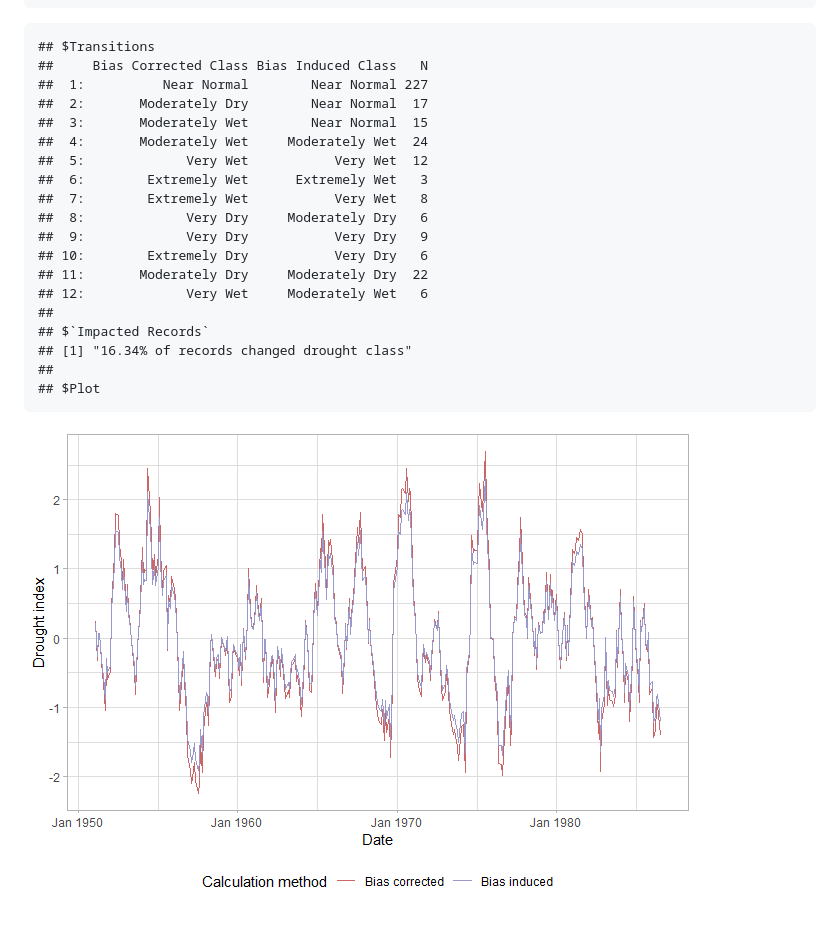
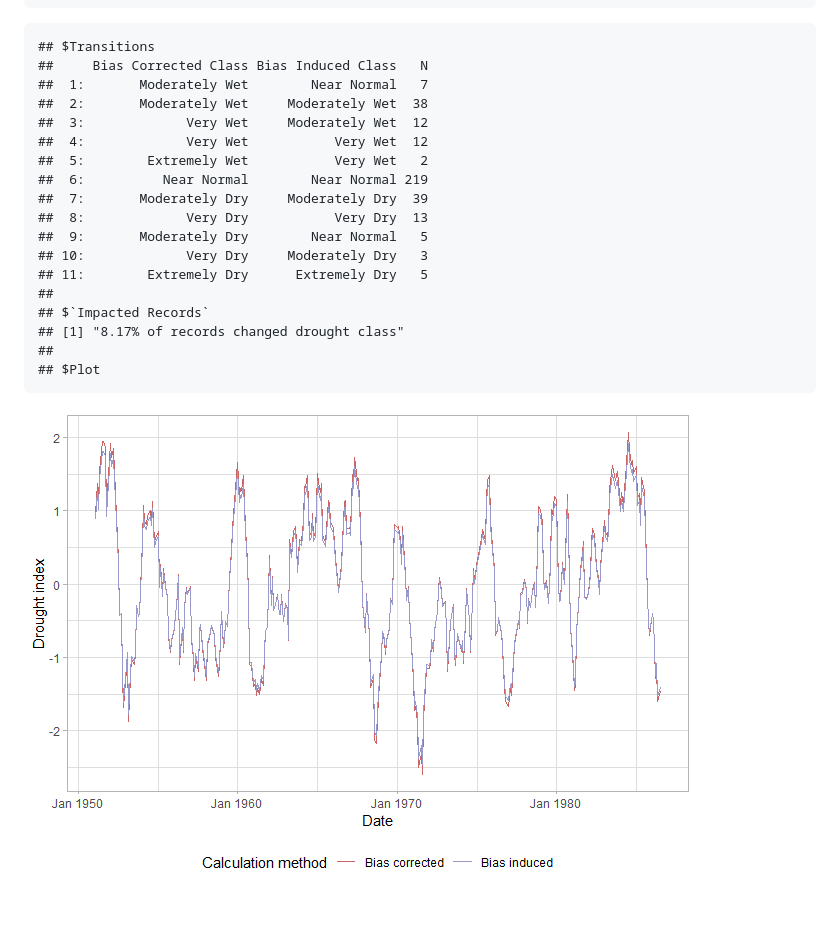
Before and after one commit to mammask/droughtR, a Markdown page: README.md, the part around the change printed below. GitHub-like rendering; pictures changed too: README_figs/README-unnamed-chunk-5-1.png.

```diff
--- a/README.md
+++ b/README.md
@@ -105,21 +111,20 @@ bias
 
     ## $Transitions
     ##     Bias Corrected Class Bias Induced Class   N
-    ##  1:          Near Normal        Near Normal 227
-    ##  2:       Moderately Dry        Near Normal  17
-    ##  3:       Moderately Wet        Near Normal  15
-    ##  4:       Moderately Wet     Moderately Wet  24
-    ##  5:             Very Wet           Very Wet  12
-    ##  6:        Extremely Wet      Extremely Wet   3
-    ##  7:        Extremely Wet           Very Wet   8
-    ##  8:             Very Dry     Moderately Dry   6
-    ##  9:             Very Dry           Very Dry   9
-    ## 10:        Extremely Dry           Very Dry   6
-    ## 11:       Moderately Dry     Moderately Dry  22
-    ## 12:             Very Wet     Moderately Wet   6
+    ##  1:       Moderately Wet        Near Normal   7
+    ##  2:       Moderately Wet     Moderately Wet  38
+    ##  3:             Very Wet     Moderately Wet  12
+    ##  4:             Very Wet           Very Wet  12
+    ##  5:        Extremely Wet           Very Wet   2
+    ##  6:          Near Normal        Near Normal 219
+    ##  7:       Moderately Dry     Moderately Dry  39
+    ##  8:             Very Dry           Very Dry  13
+    ##  9:       Moderately Dry        Near Normal   5
+    ## 10:             Very Dry     Moderately Dry   3
+    ## 11:        Extremely Dry      Extremely Dry   5
     ##
     ## $`Impacted Records`
-    ## [1] "16.34% of records changed drought class"
+    ## [1] "8.17% of records changed drought class"
     ##
     ## $Plot
 
```
Also changed, not shown: other parts of README.md (+30 -24 lines), README_figs/README-unnamed-chunk-3-1.png, 1 other file.
